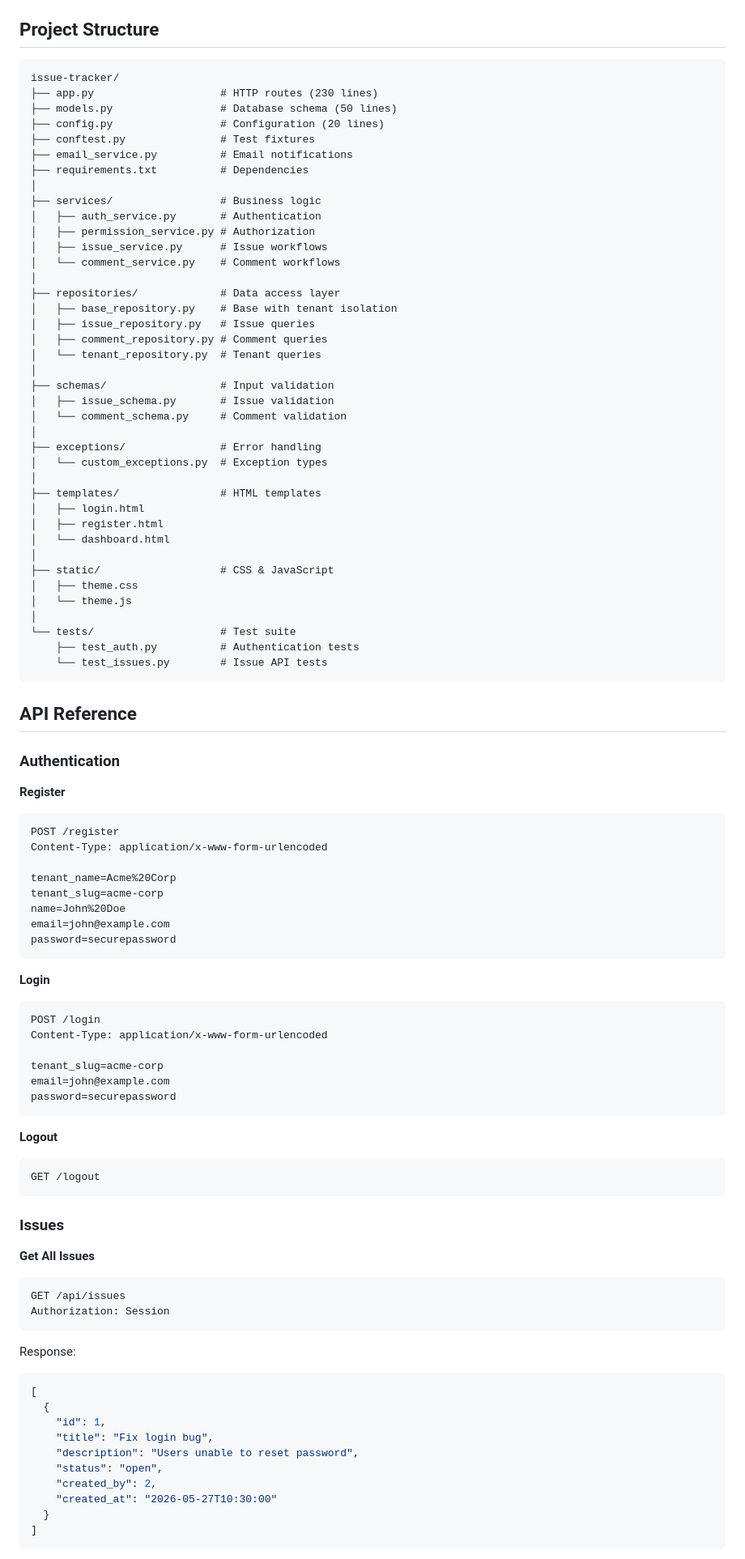
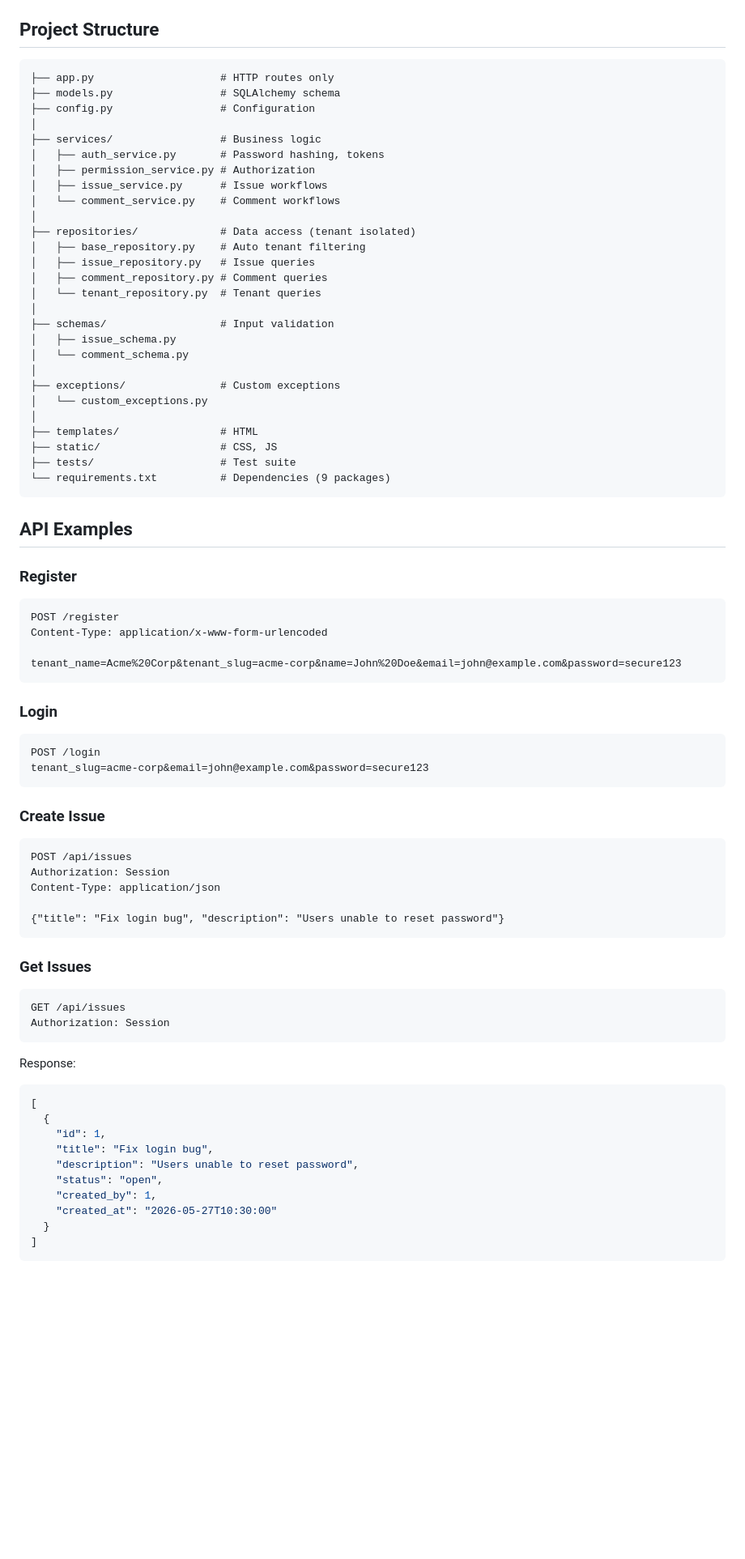
Before and after one commit to XeminoL/issue-tracker, a Markdown page: README.md, the part around one of its changes. Shown at 81% size. Drawn GitHub-style; blank space fills up the shorter version.

````diff
--- a/README.md
+++ b/README.md
@@ -130,81 +101,61 @@ issues = issue_repo.list_all_issues()  # Only tenant 123's issues
 ## Project Structure
 
 ```
-issue-tracker/
-├── app.py                    # HTTP routes (230 lines)
-├── models.py                 # Database schema (50 lines)
-├── config.py                 # Configuration (20 lines)
-├── conftest.py               # Test fixtures
-├── email_service.py          # Email notifications
-├── requirements.txt          # Dependencies
+├── app.py                    # HTTP routes only
+├── models.py                 # SQLAlchemy schema
+├── config.py                 # Configuration
 │
 ├── services/                 # Business logic
-│   ├── auth_service.py       # Authentication
+│   ├── auth_service.py       # Password hashing, tokens
 │   ├── permission_service.py # Authorization
 │   ├── issue_service.py      # Issue workflows
 │   └── comment_service.py    # Comment workflows
 │
-├── repositories/             # Data access layer
-│   ├── base_repository.py    # Base with tenant isolation
+├── repositories/             # Data access (tenant isolated)
+│   ├── base_repository.py    # Auto tenant filtering
 │   ├── issue_repository.py   # Issue queries
 │   ├── comment_repository.py # Comment queries
 │   └── tenant_repository.py  # Tenant queries
 │
 ├── schemas/                  # Input validation
-│   ├── issue_schema.py       # Issue validation
-│   └── comment_schema.py     # Comment validation
+│   ├── issue_schema.py
+│   └── comment_schema.py
 │
-├── exceptions/               # Error handling
-│   └── custom_exceptions.py  # Exception types
+├── exceptions/               # Custom exceptions
+│   └── custom_exceptions.py
 │
-├── templates/                # HTML templates
-│   ├── login.html
-│   ├── register.html
-│   └── dashboard.html
-│
-├── static/                   # CSS & JavaScript
-│   ├── theme.css
-│   └── theme.js
-│
-└── tests/                    # Test suite
-    ├── test_auth.py          # Authentication tests
-    └── test_issues.py        # Issue API tests
+├── templates/                # HTML
+├── static/                   # CSS, JS
+├── tests/                    # Test suite
+└── requirements.txt          # Dependencies (9 packages)
 ```
 
-## API Reference
+## API Examples
 
-### Authentication
-
-**Register**
+### Register
 ```http
 POST /register
 Content-Type: application/x-www-form-urlencoded
 
-tenant_name=Acme%20Corp
-tenant_slug=acme-corp
-name=John%20Doe
-email=john@example.com
-password=securepassword
+tenant_name=Acme%20Corp&tenant_slug=acme-corp&name=John%20Doe&email=john@example.com&password=secure123
 ```
 
-**Login**
+### Login
 ```http
 POST /login
-Content-Type: application/x-www-form-urlencoded
-
-tenant_slug=acme-corp
-email=john@example.com
-password=securepassword
+tenant_slug=acme-corp&email=john@example.com&password=secure123
 ```
 
-**Logout**
+### Create Issue
 ```http
-GET /logout
+POST /api/issues
+Authorization: Session
+Content-Type: application/json
+
+{"title": "Fix login bug", "description": "Users unable to reset password"}
 ```
 
-### Issues
-
-**Get All Issues**
+### Get Issues
 ```http
 GET /api/issues
 Authorization: Session
@@ -218,7 +169,7 @@ Response:
     "title": "Fix login bug",
     "description": "Users unable to reset password",
     "status": "open",
-    "created_by": 2,
+    "created_by": 1,
     "created_at": "2026-05-27T10:30:00"
   }
 ]
````
Also changed, not shown: other parts of README.md (+184 -332 lines).
